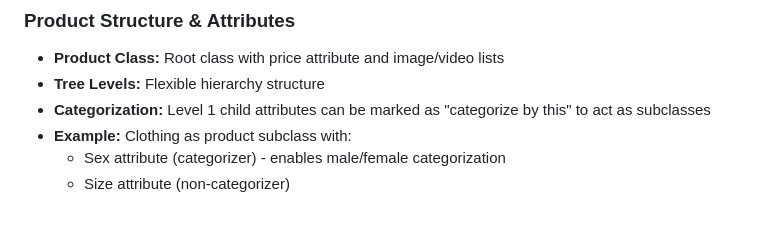
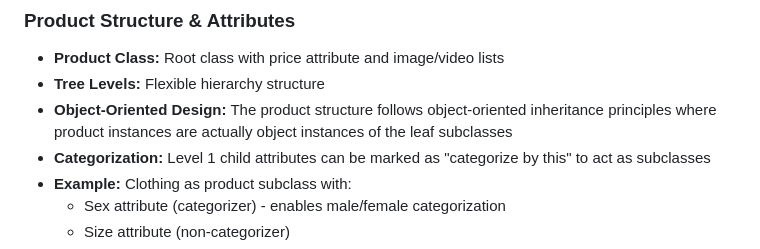
Before and after one commit to ehsan42324232/shop-back, a Markdown page: product_description.md, the part around the change. GitHub-like rendering; blank space fills up the shorter version.

Commit message:
Add OOP inheritance design principle to product structure description

```diff
--- a/product_description.md
+++ b/product_description.md
@@ -17,6 +17,7 @@ Mall is a comprehensive e-commerce platform designed specifically for the Irania
 ### Product Structure & Attributes
 - **Product Class:** Root class with price attribute and image/video lists
 - **Tree Levels:** Flexible hierarchy structure
+- **Object-Oriented Design:** The product structure follows object-oriented inheritance principles where product instances are actually object instances of the leaf subclasses
 - **Categorization:** Level 1 child attributes can be marked as "categorize by this" to act as subclasses
 - **Example:** Clothing as product subclass with:
   - Sex attribute (categorizer) - enables male/female categorization
```
